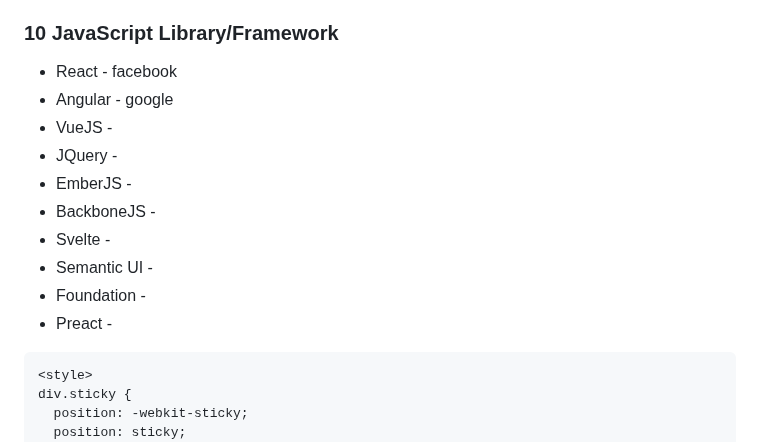
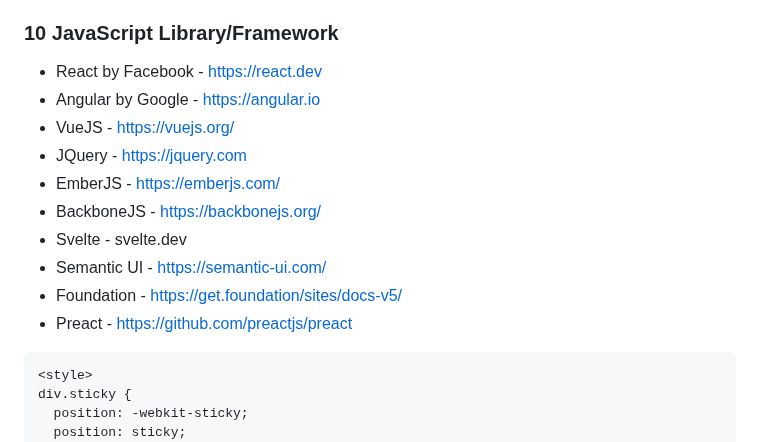
Before and after one commit to bbauska/bbauska, a Markdown page: README.md, the part around the change. Rendered like a GitHub page.

````diff
--- a/README.md
+++ b/README.md
@@ -12,17 +12,16 @@
 
 ### 10 JavaScript Library/Framework
 
-- React - facebook
-- Angular - google
-- VueJS -
-- JQuery -
-- EmberJS -
-- BackboneJS -
-- Svelte -
-- Semantic UI -
-- Foundation -
-- Preact -
-
+- React by Facebook - https://react.dev
+- Angular by Google - https://angular.io
+- VueJS - https://vuejs.org/
+- JQuery - https://jquery.com
+- EmberJS - https://emberjs.com/
+- BackboneJS - https://backbonejs.org/
+- Svelte - svelte.dev
+- Semantic UI - https://semantic-ui.com/
+- Foundation - https://get.foundation/sites/docs-v5/
+- Preact - https://github.com/preactjs/preact
 
 ```
 <style>
````
